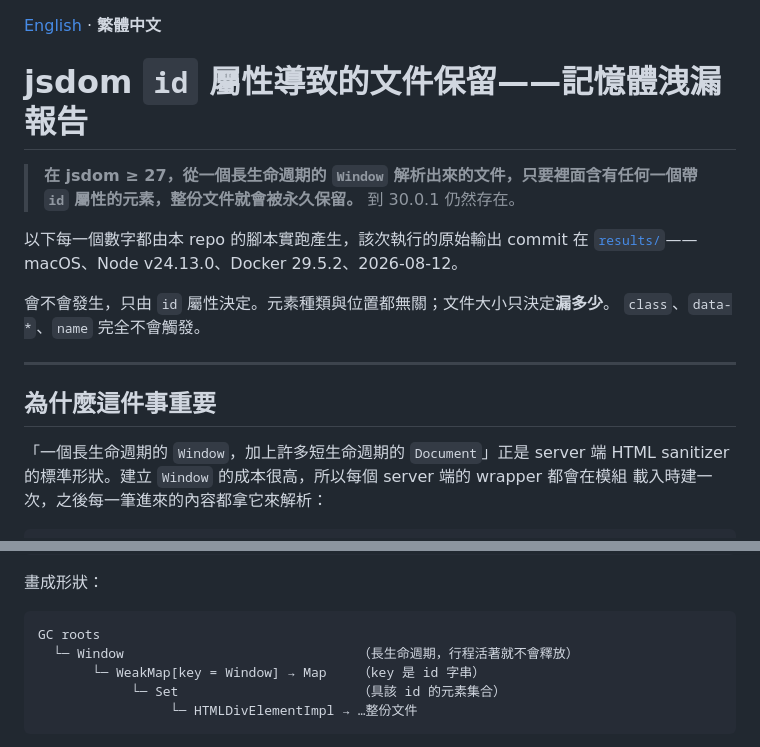
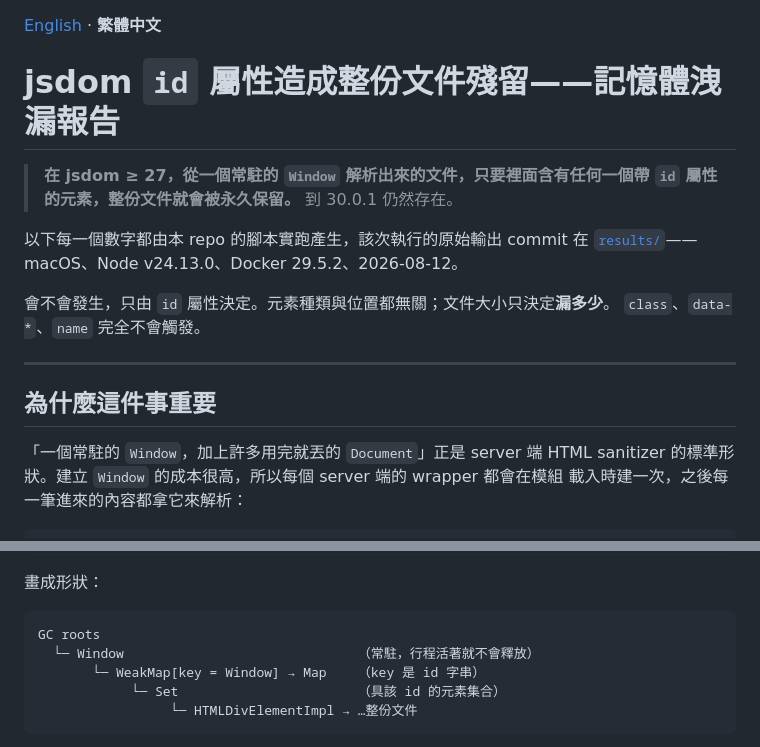
Before and after one commit to j620656786206/jsdom-id-retention-report, a Markdown page: README.zh-TW.md, 2 parts joined by grey strips. Rendered like a GitHub page.

Commit message:
zh-TW: replace literal translations of long-lived / short-lived
長生命週期 / 短生命週期 are word-for-word renderings of long-lived /
short-lived and do not read as natural Chinese. Use 常駐 (resident) paired
with 用完就丟 (used once and discarded), which also mirrors the contrast the
prose already draws.

Also retitled: 文件保留 reads like a document-retention policy; 殘留 is the
word the tables already use for retained heap.

Co-Authored-By: Claude Opus 5 (1M context) <noreply@anthropic.com>
Claude-Session: https://claude.ai/code/session_01Q7YpwjLfLJbivyTXRQJdzy

````diff
--- a/README.zh-TW.md
+++ b/README.zh-TW.md
@@ -1,8 +1,8 @@
 [English](README.md) · **繁體中文**
 
-# jsdom `id` 屬性導致的文件保留——記憶體洩漏報告
+# jsdom `id` 屬性造成整份文件殘留——記憶體洩漏報告
 
-> **在 jsdom ≥ 27，從一個長生命週期的 `Window` 解析出來的文件，只要裡面含有任何一個帶
+> **在 jsdom ≥ 27，從一個常駐的 `Window` 解析出來的文件，只要裡面含有任何一個帶
 > `id` 屬性的元素，整份文件就會被永久保留。** 到 30.0.1 仍然存在。
 
 以下每一個數字都由本 repo 的腳本實跑產生，該次執行的原始輸出 commit 在
@@ -15,7 +15,7 @@
 
 ## 為什麼這件事重要
 
-「一個長生命週期的 `Window`，加上許多短生命週期的 `Document`」正是 server 端 HTML
+「一個常駐的 `Window`，加上許多用完就丟的 `Document`」正是 server 端 HTML
 sanitizer 的標準形狀。建立 `Window` 的成本很高，所以每個 server 端的 wrapper 都會在模組
 載入時建一次，之後每一筆進來的內容都拿它來解析：
 
@@ -146,7 +146,7 @@ python3 retainers.py out/leak.heapsnapshot HTMLDivElementImpl
 
 ```
 GC roots
-  └─ Window                              （長生命週期，行程活著就不會釋放）
+  └─ Window                              （常駐，行程活著就不會釋放）
        └─ WeakMap[key = Window] → Map    （key 是 id 字串）
             └─ Set                       （具該 id 的元素集合）
                  └─ HTMLDivElementImpl → …整份文件
````
